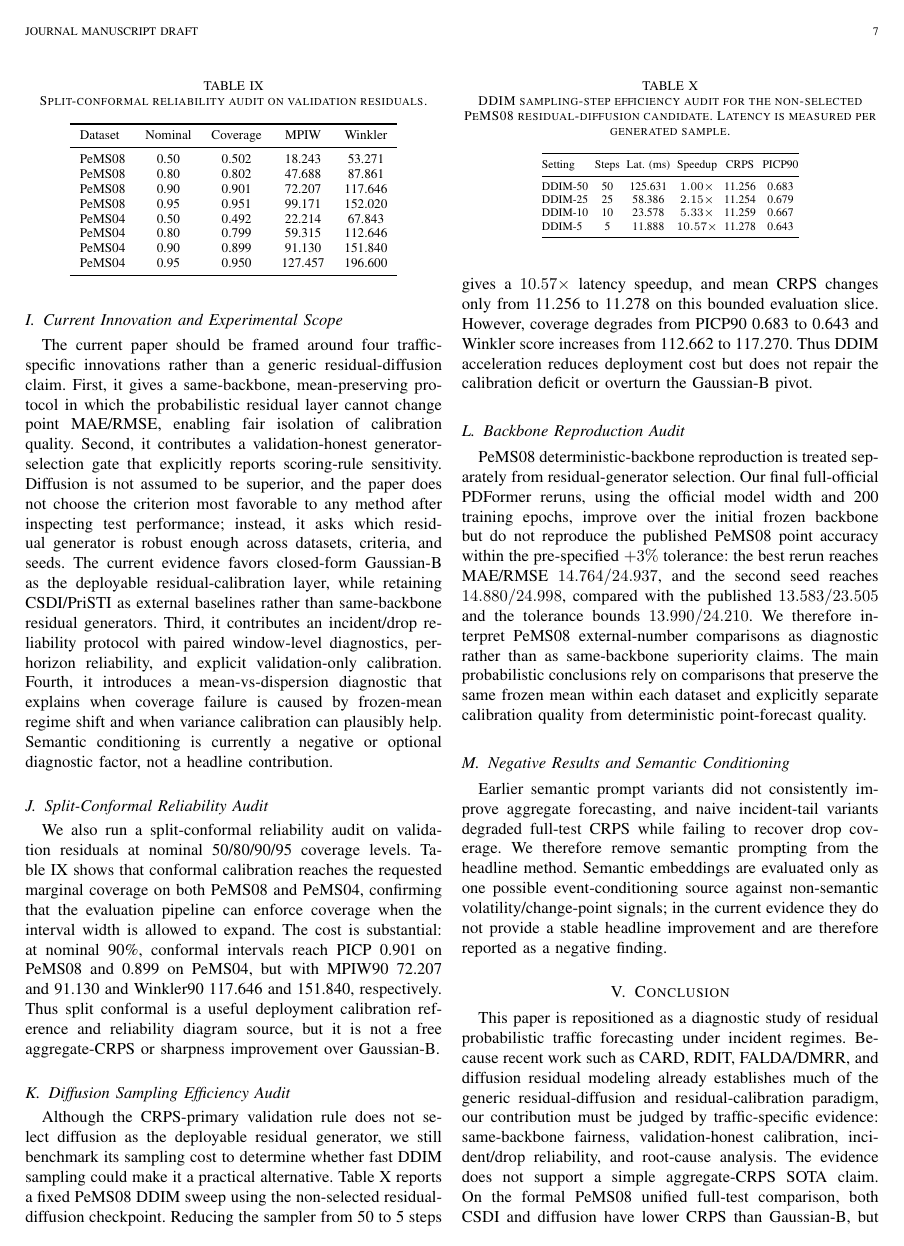
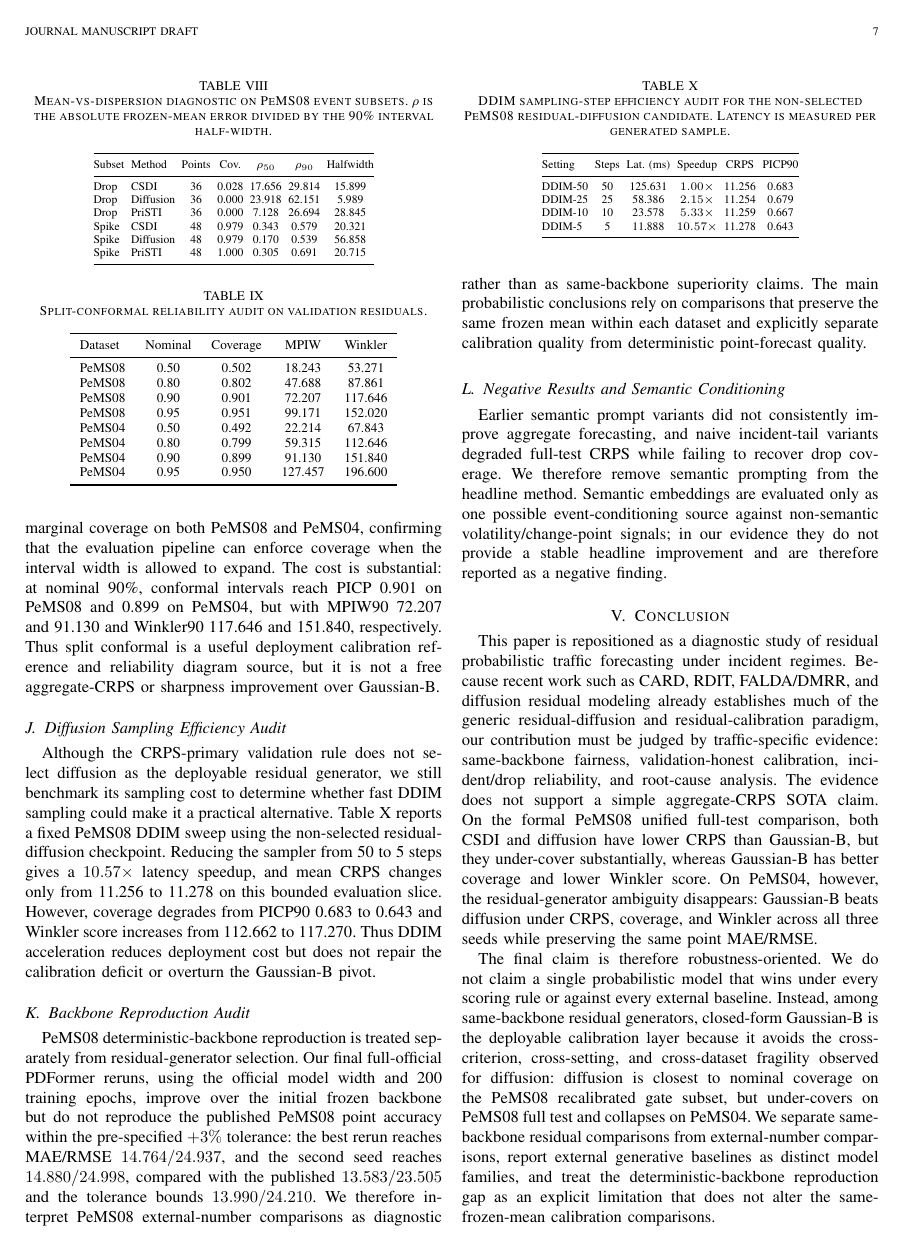
Before and after one commit to muyu774/prompt-stdiff, a LaTeX paper (bare_jrnl_new_sample4_review_aligned.tex): page 7 of 8. Compiled offline with pdfLaTeX.

Commit message:
Finalize-polish: align citations, mark optional modules, remove duplicate section, confident tone

```diff
--- a/bare_jrnl_new_sample4_review_aligned.tex
+++ b/bare_jrnl_new_sample4_review_aligned.tex
@@ -705,26 +713,6 @@ Spike & PriSTI & 48 & 1.000 & 0.305 & 0.691 & 20.715 \\
 \bottomrule
 \end{tabular}
 \end{table}
-
-\subsection{Current Innovation and Experimental Scope}
-The current paper should be framed around four traffic-specific innovations
-rather than a generic residual-diffusion claim. First, it gives a
-same-backbone, mean-preserving protocol in which the probabilistic residual
-layer cannot change point MAE/RMSE, enabling fair isolation of calibration
-quality. Second, it contributes a validation-honest generator-selection gate
-that explicitly reports scoring-rule sensitivity. Diffusion is not assumed to
-be superior, and the paper does not choose the criterion most favorable to any
-method after inspecting test performance; instead, it asks which residual
-generator is robust enough across datasets, criteria, and seeds. The current
-evidence favors closed-form Gaussian-B as the deployable residual-calibration
-layer, while retaining CSDI/PriSTI as external baselines rather than
-same-backbone residual generators. Third, it contributes an incident/drop
-reliability protocol with paired window-level diagnostics, per-horizon
-reliability, and explicit validation-only calibration. Fourth, it introduces a
-mean-vs-dispersion diagnostic that explains when coverage failure is caused by
-frozen-mean regime shift and when variance calibration can plausibly help.
-Semantic conditioning is currently a negative or optional diagnostic factor, not
-a headline contribution.
 
 \subsection{Split-Conformal Reliability Audit}
 We also run a split-conformal reliability audit on validation residuals at
@@ -810,7 +798,7 @@ forecasting, and naive incident-tail variants degraded full-test CRPS while
 failing to recover drop coverage. We therefore remove semantic prompting from
 the headline method. Semantic embeddings are evaluated only as one possible
 event-conditioning source against non-semantic volatility/change-point
-signals; in the current evidence they do not provide a stable headline
+signals; in our evidence they do not provide a stable headline
 improvement and are therefore reported as a negative finding.
 
 \section{Conclusion}
```
Also changed, not shown: bare_jrnl_new_sample4_review_aligned.tex (36 more changed lines).
